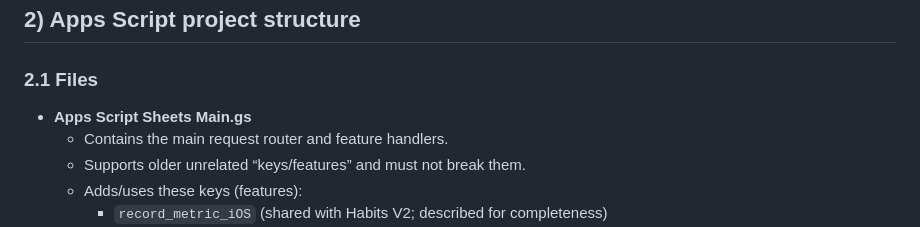
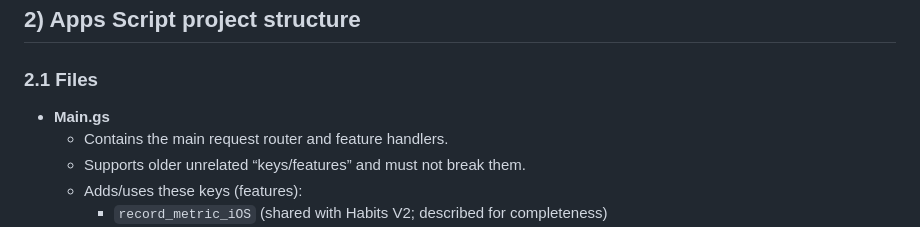
Before and after one commit to CopperPanMan/OpenHabits-Habit-Tracker-and-Focus-Protector, a Markdown page: docs/lockouts-v2-spec.md, the part around the change. GitHub-like rendering.

```diff
--- a/docs/lockouts-v2-spec.md
+++ b/docs/lockouts-v2-spec.md
@@ -46,7 +46,7 @@
 
 ### 2.1 Files
 
-- **Apps Script Sheets Main.gs**
+- **Main.gs**
     - Contains the main request router and feature handlers.
     - Supports older unrelated “keys/features” and must not break them.
     - Adds/uses these keys (features):
```
